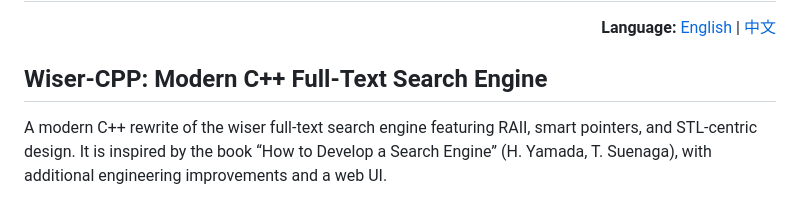
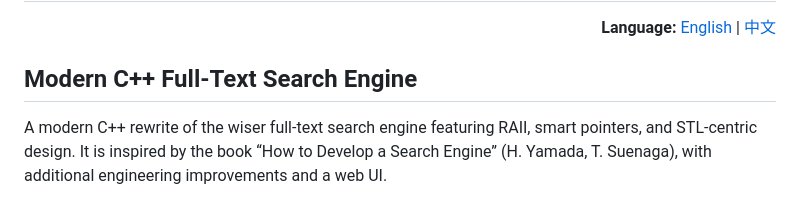
Before and after one commit to jmh000527/wiser-cpp, a Markdown page: README.en.md, the part around the change printed below. GitHub-like rendering.

```diff
--- a/README.en.md
+++ b/README.en.md
@@ -5,7 +5,7 @@
   <a href="README.en.md">English</a> | <a href="README.md">中文</a>
 </p>
 
-## Wiser-CPP: Modern C++ Full-Text Search Engine
+## Modern C++ Full-Text Search Engine
 
 A modern C++ rewrite of the wiser full-text search engine featuring RAII, smart pointers, and STL-centric design. It is inspired by the book “How to Develop a Search Engine” (H. Yamada, T. Suenaga), with additional engineering improvements and a web UI.
 
```
Also changed, not shown: other parts of README.en.md (+8 -0 lines), README.md (+9 -1 lines), img/1.png (added), img/2.png (added), 3 other files.
